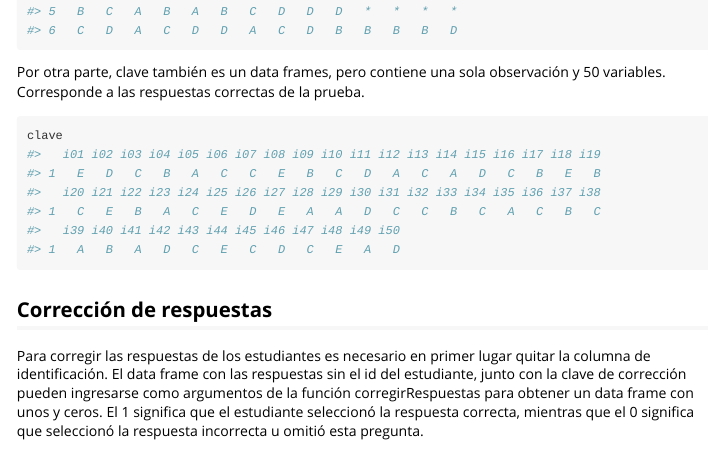
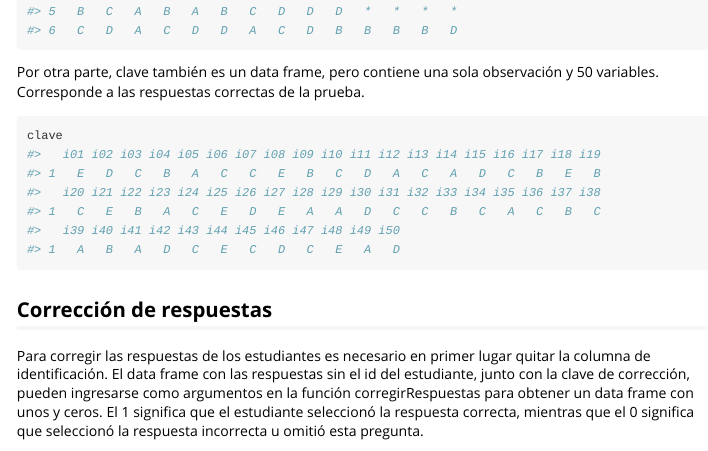
Before and after one commit to arielarmijo/itan, an R Markdown document (vignettes/itan.Rmd): the page in a window 1100 px wide, from 1310 px down. Rendered offline with R 4.5, knitr and Pandoc, with nearby package versions; some code elsewhere in the file could not run offline.

Commit message:
Actualiza vignette.

````diff
--- a/vignettes/itan.Rmd
+++ b/vignettes/itan.Rmd
@@ -57,7 +57,7 @@ indican mediante un '\*'.
 head(datos)
 ```
 
-Por otra parte, clave también es un data frames, pero contiene una sola
+Por otra parte, clave también es un data frame, pero contiene una sola
 observación y 50 variables. Corresponde a las respuestas correctas de la prueba.
 
 ```{r}
@@ -68,8 +68,8 @@ clave
 
 Para corregir las respuestas de los estudiantes es necesario en primer lugar
 quitar la columna de identificación. El data frame con las respuestas sin el id
-del estudiante, junto con la clave de corrección pueden ingresarse como
-argumentos de la función corregirRespuestas para obtener un data frame con unos
+del estudiante, junto con la clave de corrección, pueden ingresarse como
+argumentos en la función corregirRespuestas para obtener un data frame con unos
 y ceros. El 1 significa que el estudiante seleccionó la respuesta correcta,
 mientras que el 0 significa que seleccionó la respuesta incorrecta u omitió esta
 pregunta.
````
